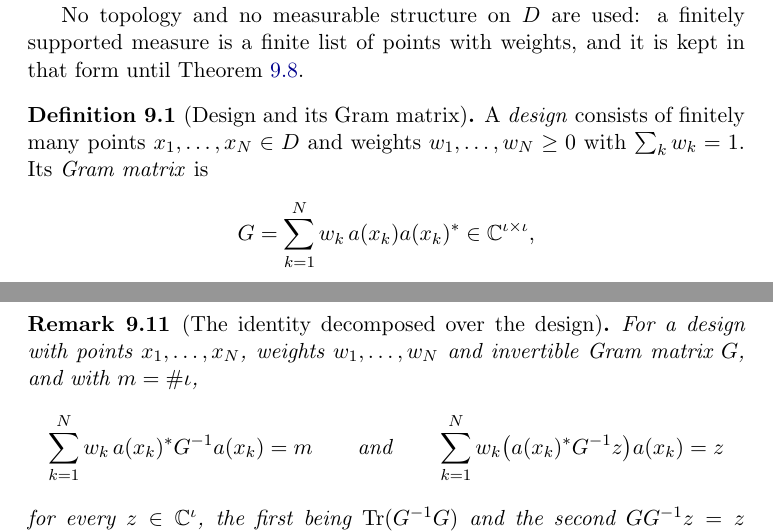
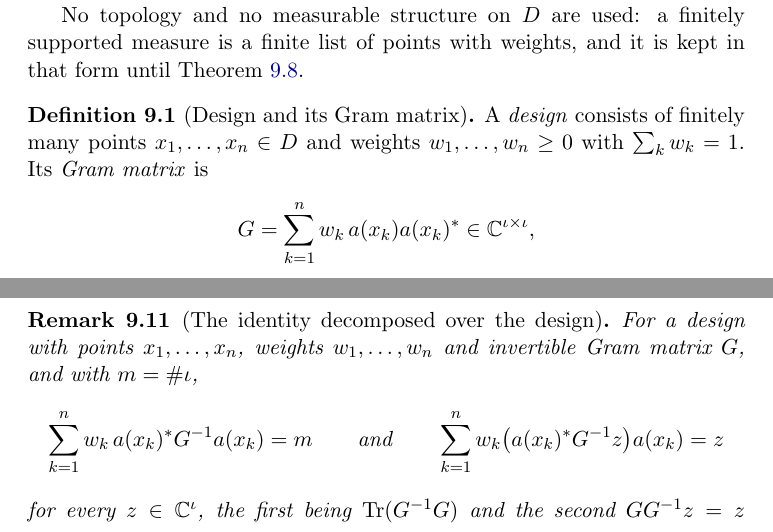
Before and after one commit to mario-ullrich/Lean-Discretization, a LaTeX thesis (blueprint/src/print.tex, which reads blueprint/src/content.tex): two parts of pages 32 and 36 of 37, joined at a grey line, cut so that both start at the same text. Compiled offline with pdfLaTeX.

Commit message:
Use m for the dimension and n for the number of points in Kiefer–Wolfowitz

```diff
--- a/blueprint/src/content.tex
+++ b/blueprint/src/content.tex
@@ -1507,10 +1507,10 @@ a finite list of points with weights, and it is kept in that form until
 \label{def:design-gram}
 \lean{Discretization.KieferWolfowitz.designGram}
 \leanok
-A \emph{design} consists of finitely many points $x_1, \dots, x_N \in D$ and weights
-$w_1, \dots, w_N \geq 0$ with $\sum_k w_k = 1$. Its \emph{Gram matrix} is
-\[
-  G = \sum_{k=1}^N w_k \, a(x_k) a(x_k)^* \in \mathbb{C}^{\iota \times \iota},
+A \emph{design} consists of finitely many points $x_1, \dots, x_n \in D$ and weights
+$w_1, \dots, w_n \geq 0$ with $\sum_k w_k = 1$. Its \emph{Gram matrix} is
+\[
+  G = \sum_{k=1}^n w_k \, a(x_k) a(x_k)^* \in \mathbb{C}^{\iota \times \iota},
 \]
 the Gram matrix of the family $a$ in $L_2$ of the measure $\sum_k w_k \delta_{x_k}$.
 \end{definition}
@@ -1713,12 +1713,12 @@ formalised, and nothing needs it.
 \lean{Discretization.KieferWolfowitz.sum_weight_quadForm_inv_eq_card, Discretization.KieferWolfowitz.sum_weight_smul_quadForm_inv_eq_self}
 \leanok
 \uses{def:design-gram, prop:det-max, thm:uniform-discretization-compact}
-For a design with points $x_1, \dots, x_N$, weights $w_1, \dots, w_N$ and invertible Gram
+For a design with points $x_1, \dots, x_n$, weights $w_1, \dots, w_n$ and invertible Gram
 matrix $G$, and with $m = \#\iota$,
 \[
-  \sum_{k=1}^N w_k \, a(x_k)^* G^{-1} a(x_k) = m
+  \sum_{k=1}^n w_k \, a(x_k)^* G^{-1} a(x_k) = m
   \qquad \text{and} \qquad
-  \sum_{k=1}^N w_k \bigl( a(x_k)^* G^{-1} z \bigr) a(x_k) = z
+  \sum_{k=1}^n w_k \bigl( a(x_k)^* G^{-1} z \bigr) a(x_k) = z
 \]
 for every $z \in \mathbb{C}^{\iota}$, the first being $\Tr(G^{-1} G)$ and the second
 $G G^{-1} z = z$ written out. With $c_k = w_k \, a(x_k)^* G^{-1} a(x_k)$ this is John's
```
Also changed, not shown: Palomar/KieferWolfowitz/formalization.yaml (+6 -6 lines), README.md, blueprint/src/content.tex (8 more changed lines), 12 other files.
